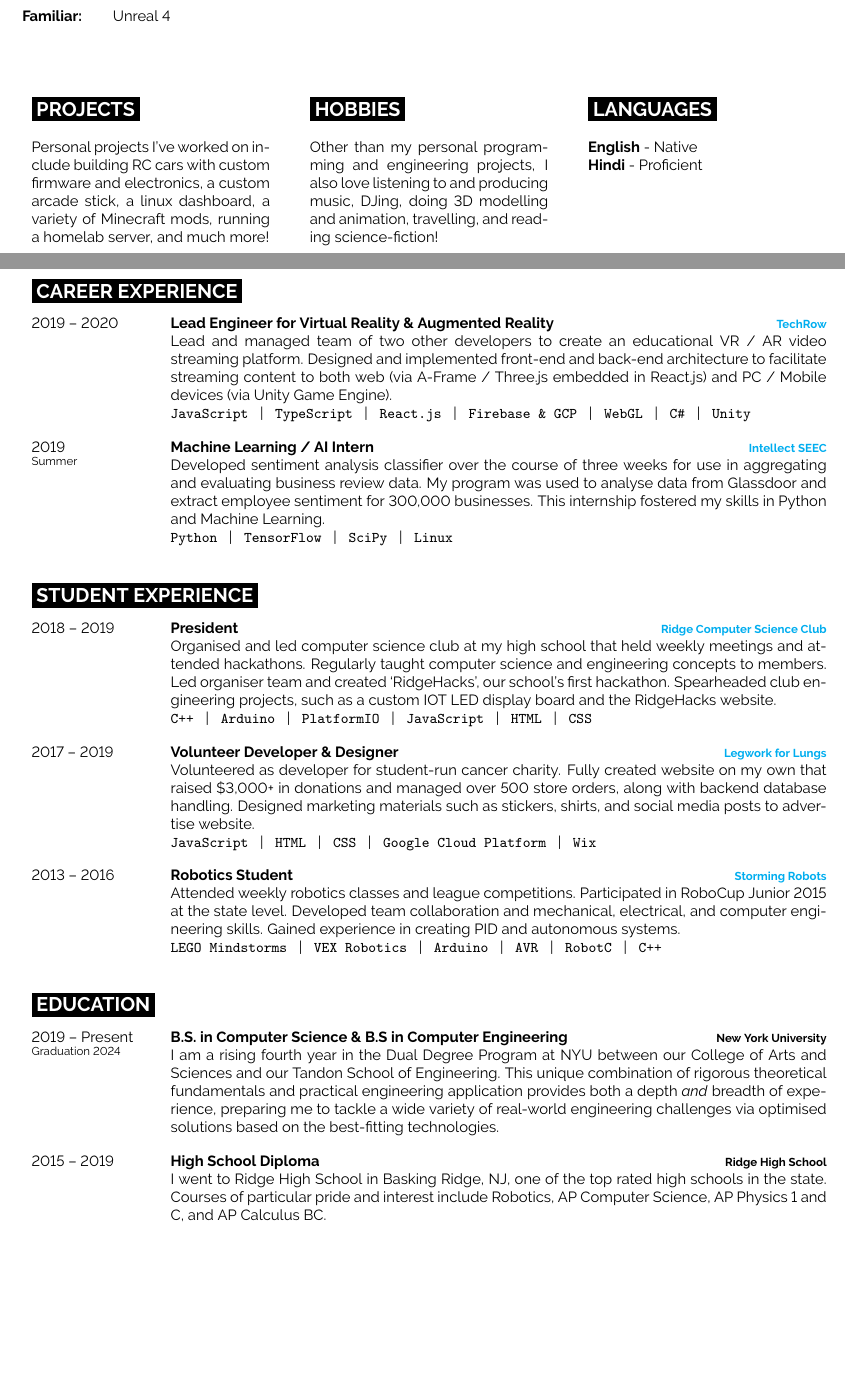
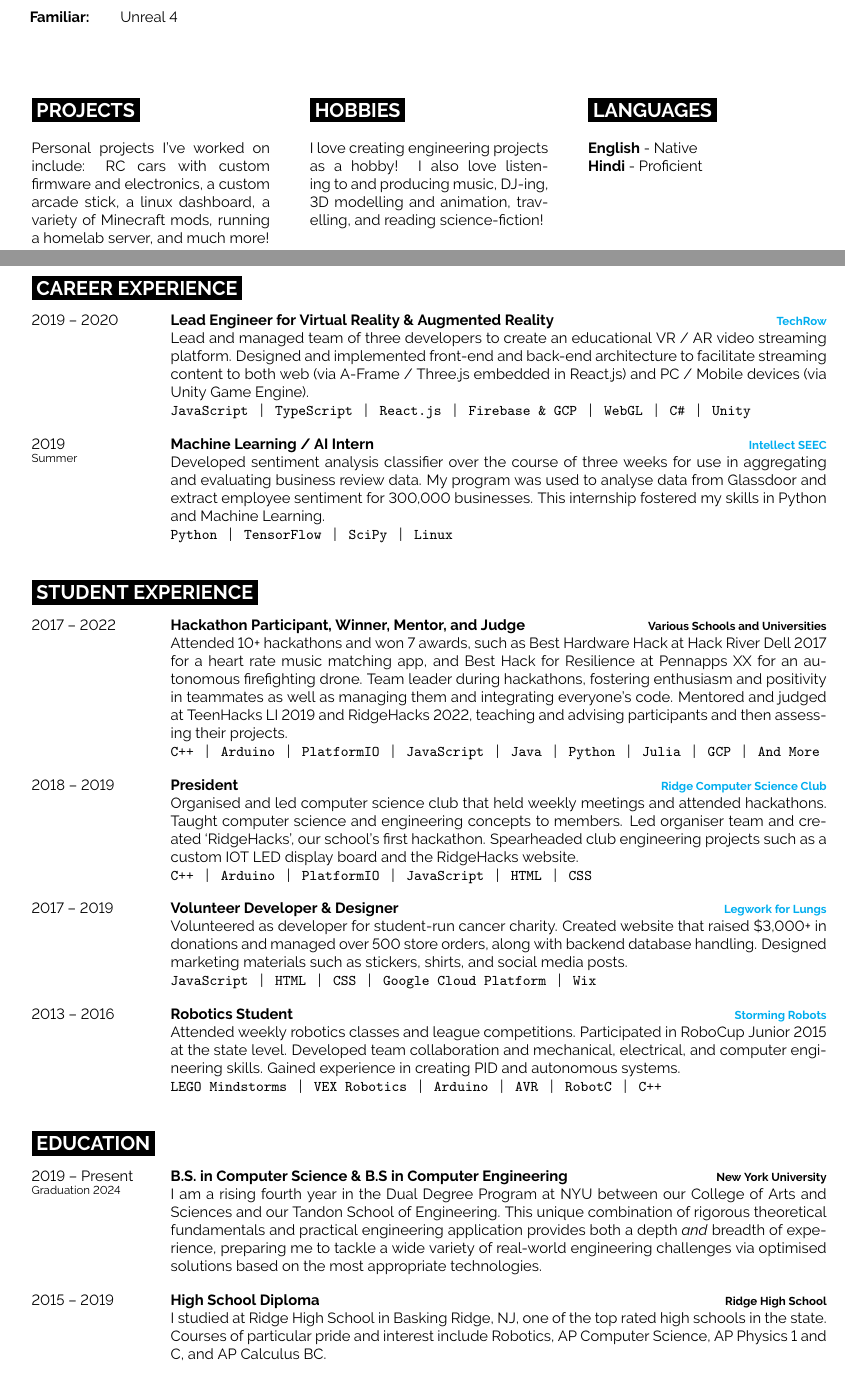
Before and after one commit to Cosmic-Goat/Resume, a LaTeX document (main.tex): two parts of pages 1 and 2 of 2, joined at a grey line, cut so that both start at the same text, the shorter picture padded with empty space. Compiled offline with pdfLaTeX.

Commit message:
Added hackathon experience.

```diff
--- a/main.tex
+++ b/main.tex
@@ -24,7 +24,7 @@
 %----------------------------------------------------------------------------------------
 
 \usepackage{enumitem}
-\setlist[itemize]{align=left, leftmargin=5.5em, itemindent=0pt, labelwidth=5.6em}
+\setlist[itemize]{align=left, leftmargin=6.0em, itemindent=0pt, labelwidth=5.6em}
 
 \begin{document}
 
@@ -175,7 +175,7 @@ and a full-body \href{https://github.com/Cosmic-Goat/Track-O-Tron}{VR Tracking s
 
 	\cvsect{Projects}
 
-	Personal projects I've worked on include building RC cars with custom firmware and electronics, a custom arcade stick, a linux dashboard, a variety of Minecraft mods, running a homelab server, and much more!
+	Personal projects I've worked on include: RC cars with custom firmware and electronics, a custom arcade stick, a linux dashboard, a variety of Minecraft mods, running a homelab server, and much more!
 \end{minipage}
 \hfill
 \begin{minipage}[t]{0.3\textwidth}
@@ -183,7 +183,8 @@ and a full-body \href{https://github.com/Cosmic-Goat/Track-O-Tron}{VR Tracking s
 
 	\cvsect{Hobbies}
 
-	Other than my personal programming and engineering projects, I also love listening to and producing music, DJing, doing 3D modelling and animation, travelling, and reading science-fiction!
+	I love creating engineering projects as a hobby!
+	I also love listening to and producing music, DJ-ing, 3D modelling and animation, travelling, and reading science-fiction!
 \end{minipage}
 \hfill
 \begin{minipage}[t]{0.3\textwidth}
@@ -208,7 +209,7 @@ and a full-body \href{https://github.com/Cosmic-Goat/Track-O-Tron}{VR Tracking s
 	{Lead Engineer for Virtual Reality \& Augmented Reality}
 	{\href{https://www.techrow.org}{TechRow}}
 	{
-		Lead and managed team of two other developers to create an educational VR / AR video streaming platform.
+		Lead and managed team of three developers to create an educational VR / AR video streaming platform.
 		Designed and implemented front-end and back-end architecture to facilitate streaming content to both web (via A-Frame / Three.js embedded in React.js) and PC / Mobile devices (via Unity Game Engine).
 		\\
 		\texttt{JavaScript}\slashsep\texttt{TypeScript}\slashsep\texttt{React.js}\slashsep\texttt{Firebase \& GCP}\slashsep\texttt{WebGL}\slashsep\texttt{C\#}\slashsep\texttt{Unity}
@@ -236,14 +237,26 @@ and a full-body \href{https://github.com/Cosmic-Goat/Track-O-Tron}{VR Tracking s
 \cvsect{Student Experience}
 \begin{entrylist}
 	\entry
+	{2017 -- 2022}
+	{Hackathon Participant, Winner, Mentor, and Judge}
+	{Various Schools and Universities}
+	{
+	  Attended 10+ hackathons and won 7 awards, such as Best Hardware Hack at Hack River Dell 2017 for a heart rate music matching app, and Best Hack for Resilience at Pennapps XX for an autonomous firefighting drone.
+	  Team leader during hackathons, fostering enthusiasm and positivity in teammates as well as managing them and integrating everyone’s code.
+	  Mentored and judged at TeenHacks LI 2019 and RidgeHacks 2022, teaching and advising participants and then assessing their projects.
+\\
+		\texttt{C++}\slashsep\texttt{Arduino}\slashsep\texttt{PlatformIO}\slashsep\texttt{JavaScript}\slashsep\texttt{Java}\slashsep\texttt{Python}\slashsep\texttt{Julia}\slashsep\texttt{GCP}\slashsep\texttt{And More}
+	}
+
+	\entry
 	{2018 -- 2019}
 	{President}
 	{\href{https://ridgecompsci.club}{Ridge Computer Science Club}}
 	{
-		Organised and led computer science club at my high school that held weekly meetings and attended hackathons.
-		Regularly taught computer science and engineering concepts to members.
+		Organised and led computer science club that held weekly meetings and attended hackathons.
+		Taught computer science and engineering concepts to members.
 		Led organiser team and created ‘RidgeHacks’, our school’s first hackathon.
-		Spearheaded club engineering projects, such as a custom IOT LED display board and the RidgeHacks website.
+		Spearheaded club engineering projects such as a custom IOT LED display board and the RidgeHacks website.
 		\\
 		\texttt{C++}\slashsep\texttt{Arduino}\slashsep\texttt{PlatformIO}\slashsep\texttt{JavaScript}\slashsep\texttt{HTML}\slashsep\texttt{CSS}
 	}
@@ -254,8 +267,8 @@ and a full-body \href{https://github.com/Cosmic-Goat/Track-O-Tron}{VR Tracking s
 	{\href{http://www.legworkforlungs.org}{Legwork for Lungs}}
 	{
 		Volunteered as developer for student-run cancer charity.
-		Fully created website on my own that raised \$3,000+ in donations and managed over 500 store orders, along with backend database handling.
-		Designed marketing materials such as stickers, shirts, and social media posts to advertise website.
+		Created website that raised \$3,000+ in donations and managed over 500 store orders, along with backend database handling.
+		Designed marketing materials such as stickers, shirts, and social media posts.
 		\\
 		\texttt{JavaScript}\slashsep\texttt{HTML}\slashsep\texttt{CSS}\slashsep\texttt{Google Cloud Platform}\slashsep\texttt{Wix}
 	}
@@ -292,14 +305,16 @@ and a full-body \href{https://github.com/Cosmic-Goat/Track-O-Tron}{VR Tracking s
 	{New York University}
 	{
 		I am a rising fourth year in the Dual Degree Program at NYU between our College of Arts and Sciences and our Tandon School of Engineering.
-		This unique combination of rigorous theoretical fundamentals and practical engineering application provides both a depth \textit{and} breadth of experience, preparing me to tackle a wide variety of real-world engineering challenges via optimised solutions based on the best-fitting technologies.
+		This unique combination of rigorous theoretical fundamentals and practical engineering application provides both a depth \textit{and} breadth of experience, preparing me to tackle a wide variety of real-world engineering challenges via optimised solutions based on the most appropriate technologies.
 	}
 
 	\entry
 	{2015 -- 2019}
 	{High School Diploma}
 	{Ridge High School}
-	{I went to Ridge High School in Basking Ridge, NJ, one of the top rated high schools in the state. Courses of particular pride and interest include Robotics, AP Computer Science, AP Physics 1 and C, and AP Calculus BC.}
+	{
+	  I studied at Ridge High School in Basking Ridge, NJ, one of the top rated high schools in the state. Courses of particular pride and interest include Robotics, AP Computer Science, AP Physics 1 and C, and AP Calculus BC.
+	}
 \end{entrylist}
 
 
```
Also changed, not shown: main.pdf, main.tex (2 more changed lines).
